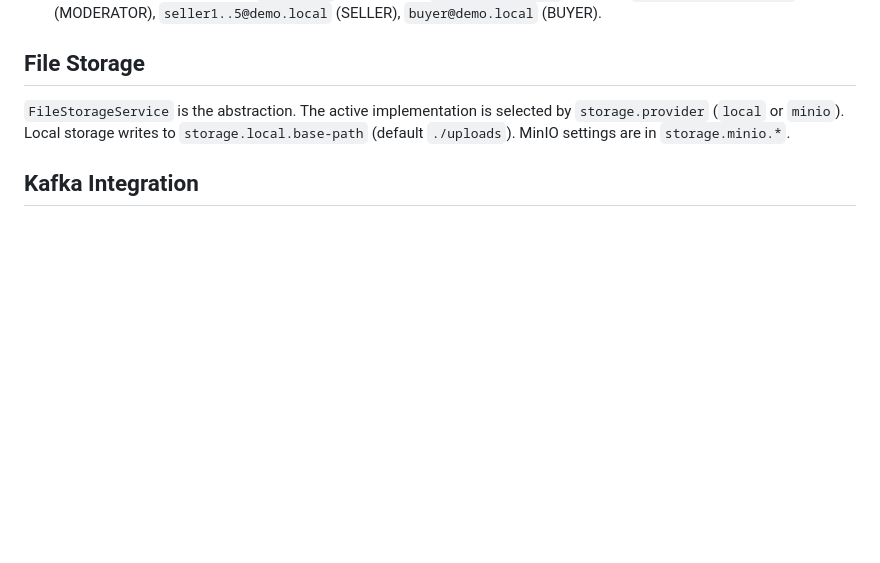
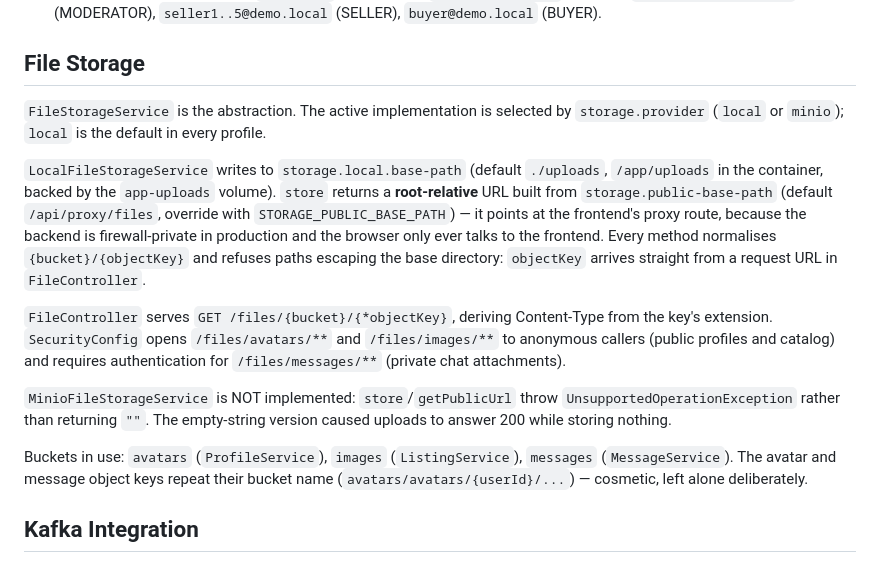
Before and after one commit to vvnovg/pet-marketplace, a Markdown page: CLAUDE.md, the part around the change. Rendered like a GitHub page; blank space fills up the shorter version.

Commit message:
docs(claude): document the local storage implementation and file serving

```diff
--- a/CLAUDE.md
+++ b/CLAUDE.md
@@ -109,7 +109,29 @@ JWT properties come from `security.jwt.*` in `application.yml` or from environme
 
 ## File Storage
 
-`FileStorageService` is the abstraction. The active implementation is selected by `storage.provider` (`local` or `minio`). Local storage writes to `storage.local.base-path` (default `./uploads`). MinIO settings are in `storage.minio.*`.
+`FileStorageService` is the abstraction. The active implementation is selected by
+`storage.provider` (`local` or `minio`); `local` is the default in every profile.
+
+`LocalFileStorageService` writes to `storage.local.base-path` (default `./uploads`,
+`/app/uploads` in the container, backed by the `app-uploads` volume). `store` returns a
+**root-relative** URL built from `storage.public-base-path` (default `/api/proxy/files`,
+override with `STORAGE_PUBLIC_BASE_PATH`) — it points at the frontend's proxy route,
+because the backend is firewall-private in production and the browser only ever talks to
+the frontend. Every method normalises `{bucket}/{objectKey}` and refuses paths escaping
+the base directory: `objectKey` arrives straight from a request URL in `FileController`.
+
+`FileController` serves `GET /files/{bucket}/{*objectKey}`, deriving Content-Type from the
+key's extension. `SecurityConfig` opens `/files/avatars/**` and `/files/images/**` to
+anonymous callers (public profiles and catalog) and requires authentication for
+`/files/messages/**` (private chat attachments).
+
+`MinioFileStorageService` is NOT implemented: `store`/`getPublicUrl` throw
+`UnsupportedOperationException` rather than returning `""`. The empty-string version
+caused uploads to answer 200 while storing nothing.
+
+Buckets in use: `avatars` (`ProfileService`), `images` (`ListingService`), `messages`
+(`MessageService`). The avatar and message object keys repeat their bucket name
+(`avatars/avatars/{userId}/...`) — cosmetic, left alone deliberately.
 
 ## Kafka Integration
 
```
